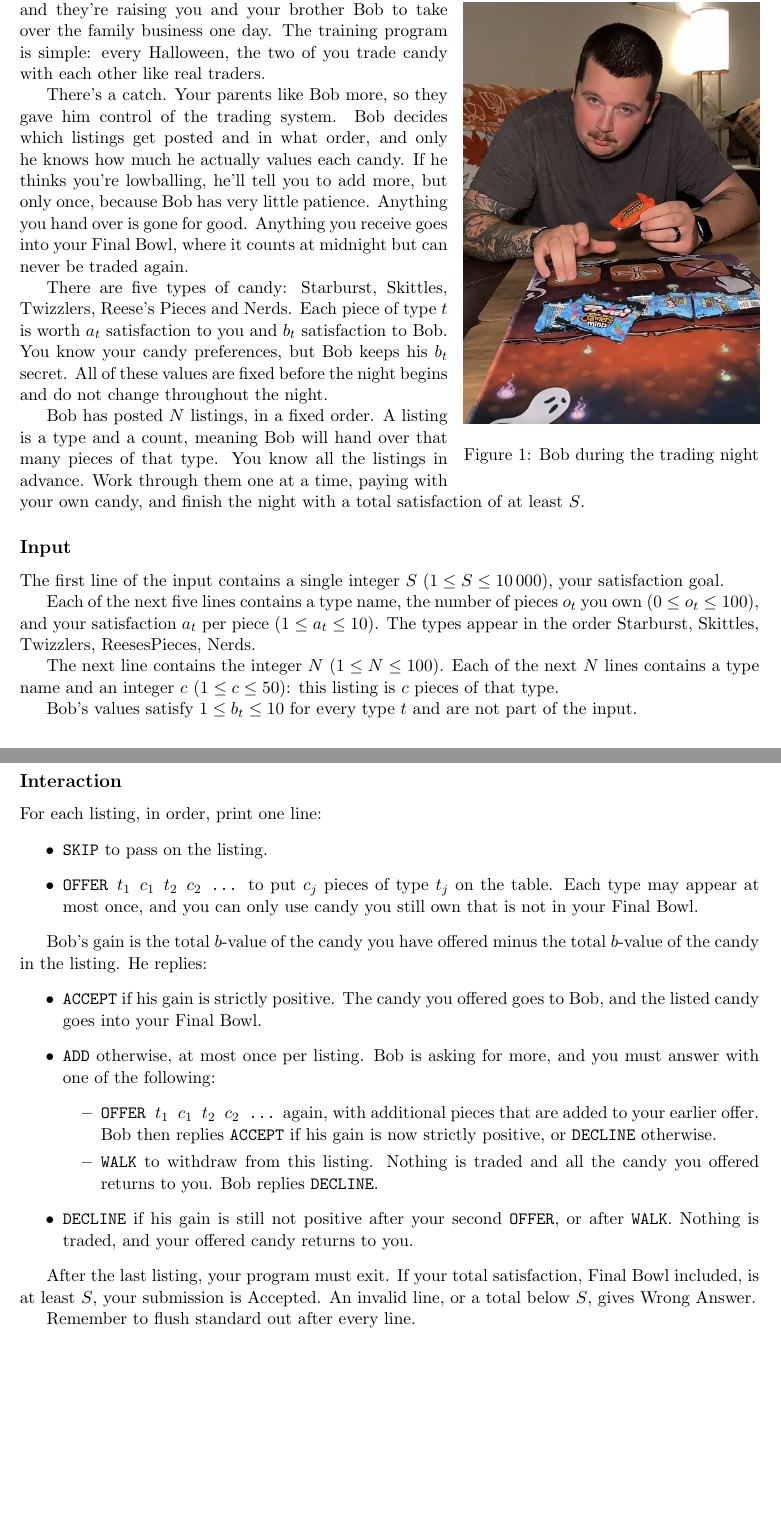
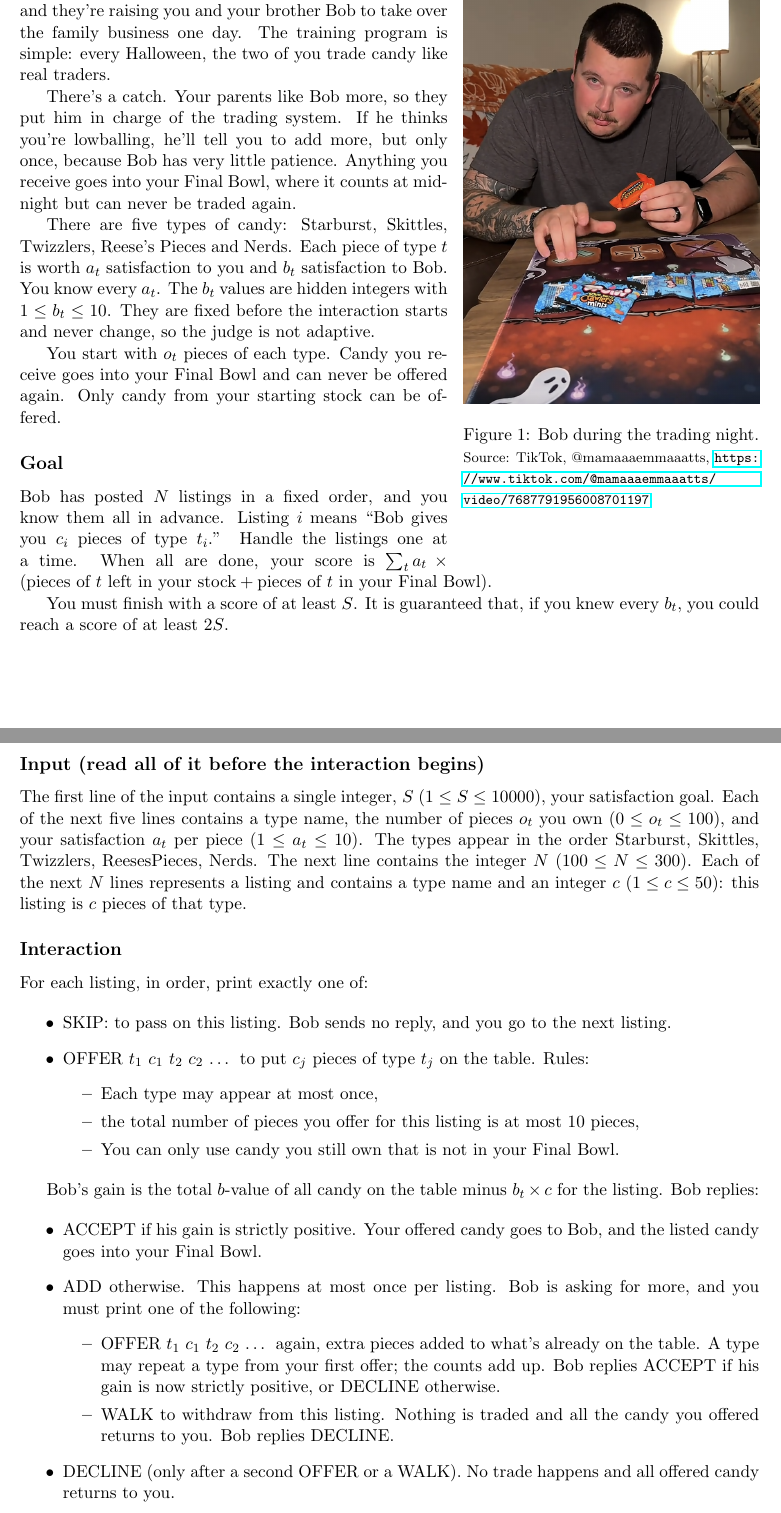
Before and after one commit to BenAS1226/comp-321-problem, a LaTeX document (problem_statement/problem.en.tex): two parts of pages 2 and 3 of 4, joined at a grey line, cut so that both start at the same text, the shorter picture padded with empty space. Compiled offline with pdfLaTeX.

Commit message:
updated problem description

```diff
--- a/problem_statement/problem.en.tex
+++ b/problem_statement/problem.en.tex
@@ -5,6 +5,7 @@
 \usepackage[margin=1in]{geometry}
 \usepackage{verbatim}
 \usepackage{wrapfig}
+\usepackage{url}
 
 % Define \problemname and \illustration if not using Kattis template
 \newcommand{\problemname}[1]{\section*{#1}}
@@ -94,5 +95,7 @@ their satisfaction from trades.
 \begin{wrapfigure}{r}{0.4\textwidth}
     \centering
     \includegraphics[width=\linewidth]{image1.png}
-    \caption{Bob during the trading night}
+    \caption[Bob during the trading night]{Bob during the trading night. \\
+        {\footnotesize Source: TikTok, @mamaaaemmaaatts,
+        \url{https://www.tiktok.com/@mamaaaemmaaatts/video/7687791956008701197}}}
 \end{wrapfigure}
@@ -99,78 +104,85 @@ their satisfaction from trades.
 
 Your parents run Sweet Tooth Capital, a trading firm, and they're raising you
 and your brother Bob to take over the family business one day. The training
-program is simple: every Halloween, the two of you trade candy with each other
-like real traders.
+program is simple: every Halloween, the two of you trade candy like real
+traders.
 
-There's a catch. Your parents like Bob more, so they gave him control of the
-trading system. Bob decides which listings get posted and in what order, and
-only he knows how much he actually values each candy. If he thinks you're
-lowballing, he'll tell you to add more, but only once, because Bob has very
-little patience. Anything you hand over is gone for good. Anything you receive
-goes into your Final Bowl, where it counts at midnight but can never be traded
+There's a catch. Your parents like Bob more, so they put him in charge of the
+trading system. If he thinks you're lowballing, he'll tell you to add more, but
+only once, because Bob has very little patience. Anything you receive goes into
+your Final Bowl, where it counts at midnight but can never be traded
 again.
 
 There are five types of candy: Starburst, Skittles, Twizzlers, Reese's Pieces
 and Nerds. Each piece of type $t$ is worth $a_t$ satisfaction to you and $b_t$
-satisfaction to Bob. You know your candy preferences, but Bob keeps his $b_t$
-secret. All of these values are fixed before the night begins and do not
-change throughout the night.
+satisfaction to Bob. You know every $a_t$. The $b_t$ values are hidden integers
+with $1 \le b_t \le 10$. They are fixed before the interaction starts and never
+change, so the judge is not adaptive.
 
-Bob has posted $N$ listings, in a fixed order. A listing is a type and a
-count, meaning Bob will hand over that many pieces of that type. You know all
-the listings in advance. Work through them one at a time, paying with your own
-candy, and finish the night with a total satisfaction of at least $S$.
+You start with $o_t$ pieces of each type. Candy you receive goes into your Final Bowl
+and can never be offered again. Only candy from your starting stock can be offered.
 
-\subsection*{Input}
+\subsection*{Goal}
 
-The first line of the input contains a single integer $S$
-($1 \le S \le 10\,000$), your satisfaction goal.
+Bob has posted $N$ listings in a fixed order, and you know them all in advance.
+Listing $i$ means ``Bob gives you $c_i$ pieces of type $t_i$.'' Handle the
+listings one at a time. When all are done, your score is
+$\sum_t a_t \times (\text{pieces of } t \text{ left in your stock} +
+\text{pieces of } t \text{ in your Final Bowl})$.
 
+You must finish with a score of at least $S$. It is guaranteed that, if you knew
+every $b_t$, you could reach a score of at least $2S$.
+
+\subsection*{Input (read all of it before the interaction begins)}
+
+The first line of the input contains a single integer, $S$
+($1 \le S \le 10000$), your satisfaction goal.
 Each of the next five lines contains a type name, the number of pieces $o_t$
 you own ($0 \le o_t \le 100$), and your satisfaction $a_t$ per piece
 ($1 \le a_t \le 10$). The types appear in the order Starburst, Skittles,
 Twizzlers, ReesesPieces, Nerds.
-
-The next line contains the integer $N$ ($1 \le N \le 100$). Each of the next
-$N$ lines contains a type name and an integer $c$ ($1 \le c \le 50$): this
-listing is $c$ pieces of that type.
-
-Bob's values satisfy $1 \le b_t \le 10$ for every type $t$ and are not part of
-the input.
+The next line contains the integer $N$ ($100 \le N \le 300$). Each of the next
+$N$ lines represents a listing and contains a type name and an integer $c$
+($1 \le c \le 50$): this listing is $c$ pieces of that type.
 
 \subsection*{Interaction}
 
-For each listing, in order, print one line:
+For each listing, in order, print exactly one of:
+
 \begin{itemize}
-    \item \texttt{SKIP} to pass on the listing.
-    \item \texttt{OFFER $t_1$ $c_1$ $t_2$ $c_2$ \ldots} to put $c_j$ pieces of
-        type $t_j$ on the table. Each type may appear at most once, and you
-        can only use candy you still own that is not in your Final Bowl.
+  \item SKIP: to pass on this listing. Bob sends no reply, and you go to the
+        next listing.
+  \item OFFER $t_1$ $c_1$ $t_2$ $c_2$ \ldots{} to put $c_j$ pieces of type
+        $t_j$ on the table. Rules:
+        \begin{itemize}
+          \item Each type may appear at most once,
+          \item the total number of pieces you offer for this listing is at
+                most 10 pieces,
+          \item You can only use candy you still own that is not in your Final
+                Bowl.
+        \end{itemize}
 \end{itemize}
 
-Bob's gain is the total $b$-value of the candy you have offered minus the
-total $b$-value of the candy in the listing. He replies:
+Bob's gain is the total $b$-value of all candy on the table minus
+$b_t \times c$ for the listing. Bob replies:
+
 \begin{itemize}
-    \item \texttt{ACCEPT} if his gain is strictly positive. The candy you
-        offered goes to Bob, and the listed candy goes into your Final Bowl.
-    \item \texttt{ADD} otherwise, at most once per listing. Bob is asking for
-        more, and you must answer with one of the following:
+  \item ACCEPT if his gain is strictly positive. Your offered candy goes to
+        Bob, and the listed candy goes into your Final Bowl.
+  \item ADD otherwise. This happens at most once per listing. Bob is asking for
+        more, and you must print one of the following:
         \begin{itemize}
-            \item \texttt{OFFER $t_1$ $c_1$ $t_2$ $c_2$ \ldots} again, with
-                additional pieces that are added to your earlier offer. Bob
-                then replies \texttt{ACCEPT} if his gain is now strictly
-                positive, or \texttt{DECLINE} otherwise.
-            \item \texttt{WALK} to withdraw from this listing. Nothing is
-                traded and all the candy you offered returns to you. Bob
-                replies \texttt{DECLINE}.
+          \item OFFER $t_1$ $c_1$ $t_2$ $c_2$ \ldots{} again, extra pieces added
+                to what's already on the table. A type may repeat a type from
+                your first offer; the counts add up. Bob replies ACCEPT if his
+                gain is now strictly positive, or DECLINE otherwise.
+          \item WALK to withdraw from this listing. Nothing is traded and all
+                the candy you offered returns to you. Bob replies DECLINE.
         \end{itemize}
-    \item \texttt{DECLINE} if his gain is still not positive after your second
-        \texttt{OFFER}, or after \texttt{WALK}. Nothing is traded, and your
+  \item DECLINE (only after a second OFFER or a WALK). No trade happens and all
         offered candy returns to you.
 \end{itemize}
 
-After the last listing, your program must exit. If your total satisfaction,
-Final Bowl included, is at least $S$, your submission is Accepted. An invalid
-line, or a total below $S$, gives Wrong Answer.
+After ACCEPT or DECLINE, move on to the next listing. After the last listing,
+exit.
 
-Remember to flush standard out after every line.
```
Also changed, not shown: problem_statement/problem.en.tex (6 more changed lines).
